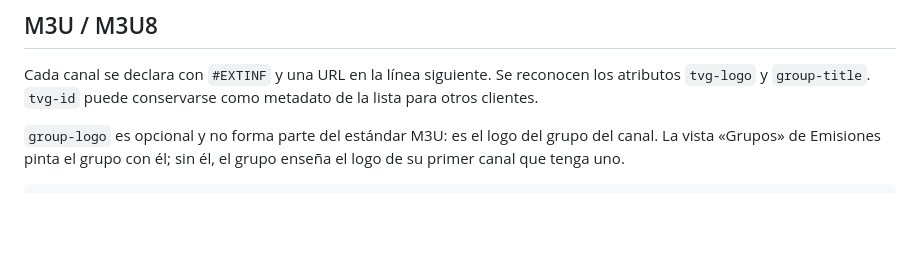
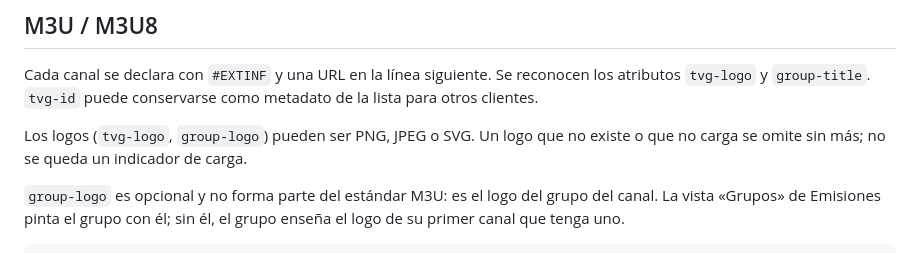
Before and after one commit to jopsis/InputStreamPlayer, a Markdown page: docs/formatos-de-listas_es.md, the part around the change. Drawn GitHub-style; blank space fills up the shorter version.

Commit message:
docs: logos SVG y logos que no cargan (0.9.64)

```diff
--- a/docs/formatos-de-listas_es.md
+++ b/docs/formatos-de-listas_es.md
@@ -11,6 +11,9 @@ contenido.
 Cada canal se declara con `#EXTINF` y una URL en la línea siguiente. Se
 reconocen los atributos `tvg-logo` y `group-title`. `tvg-id` puede conservarse
 como metadato de la lista para otros clientes.
+
+Los logos (`tvg-logo`, `group-logo`) pueden ser PNG, JPEG o SVG. Un logo que no
+existe o que no carga se omite sin más; no se queda un indicador de carga.
 
 `group-logo` es opcional y no forma parte del estándar M3U: es el logo del
 grupo del canal. La vista «Grupos» de Emisiones pinta el grupo con él; sin él,
```
Also changed, not shown: docs/formatos-de-listas.md (+3 -0 lines).
